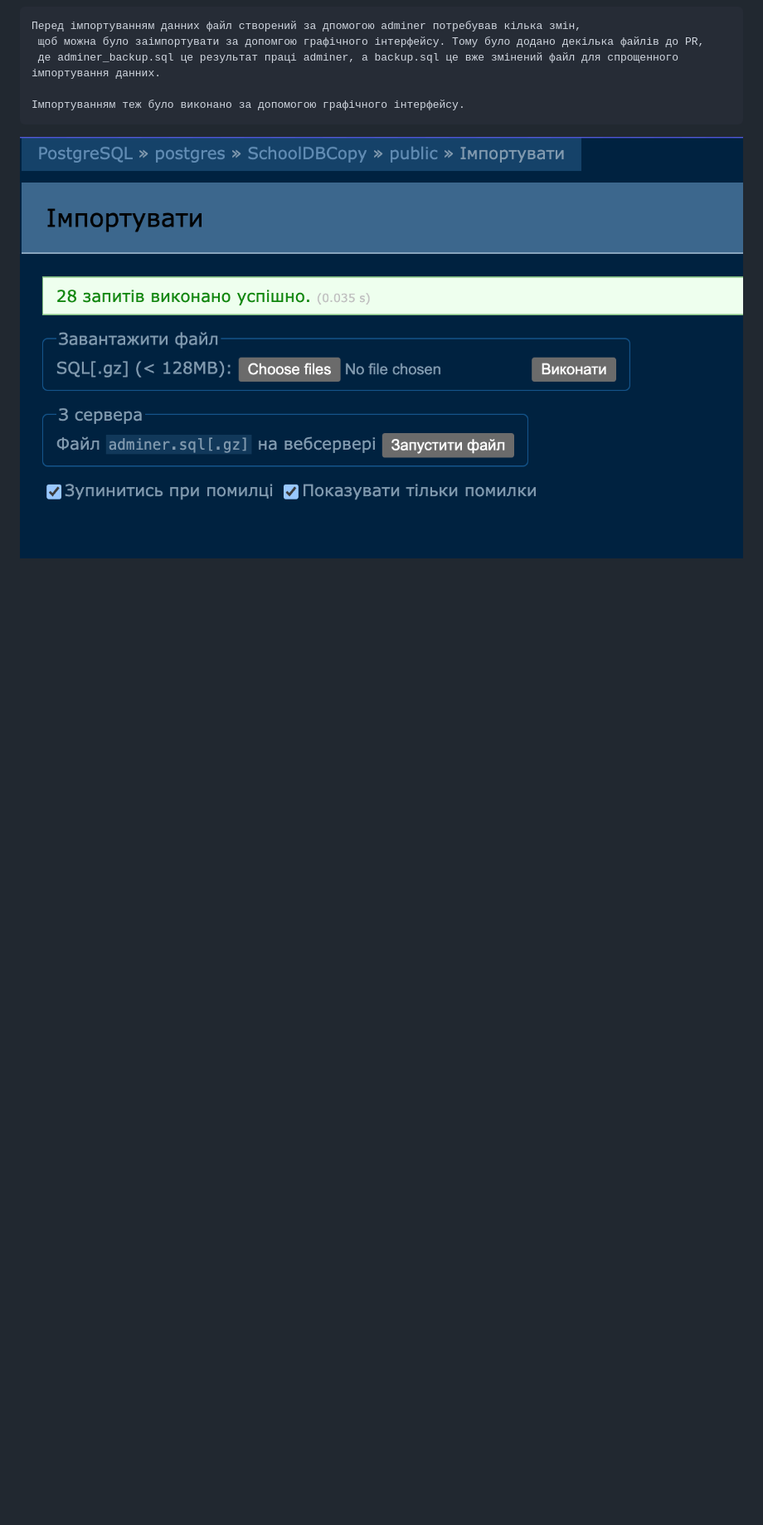
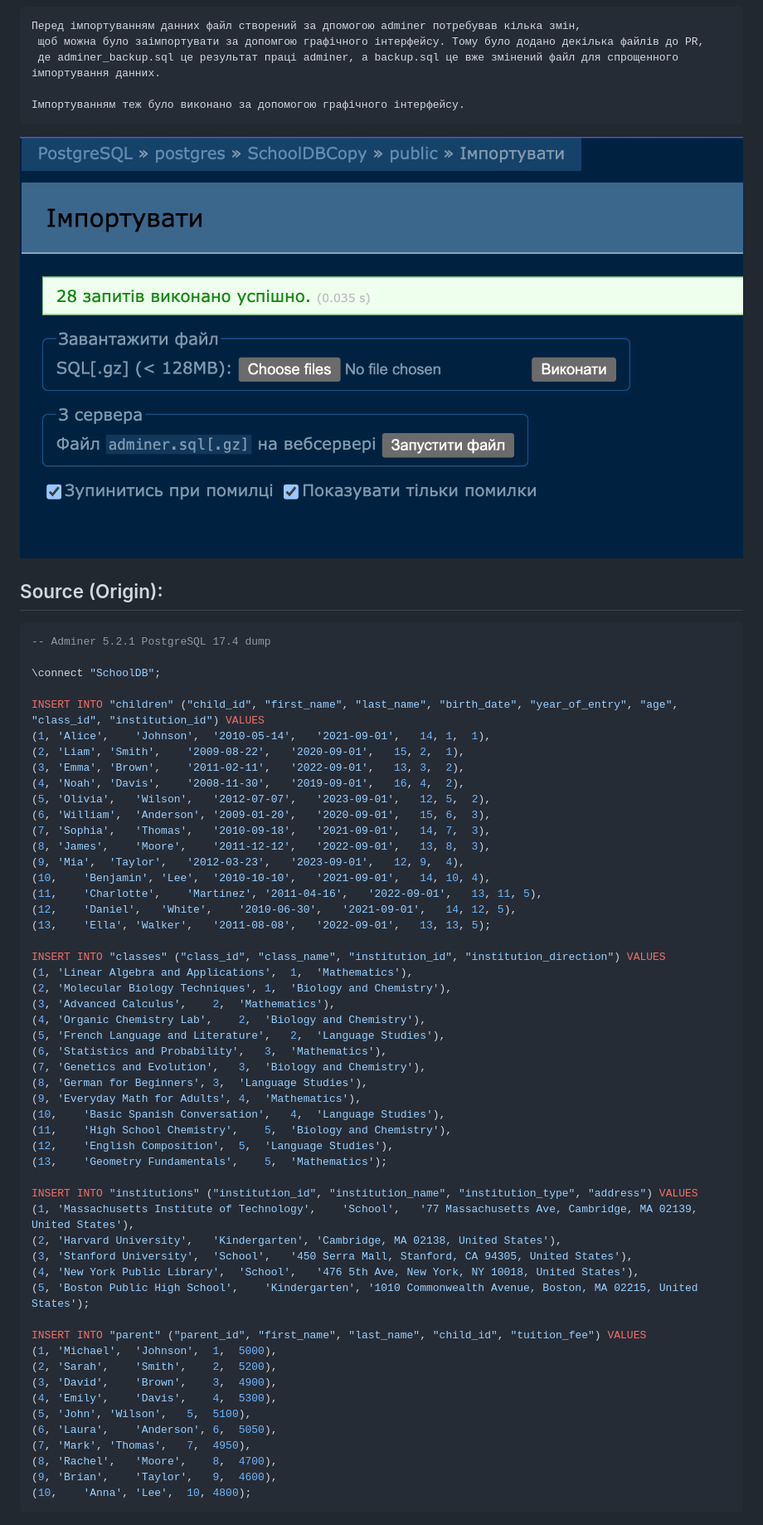
Before and after one commit to Hibanaga/robot_dreams_petclinic, a Markdown page: Readme.md, the part around one of its changes. Shown at 83% size. Drawn GitHub-style; blank space fills up the shorter version.

````diff
--- a/Readme.md
+++ b/Readme.md
@@ -356,3 +356,60 @@ child_id	first_name	last_name	birth_date	year_of_entry	age	class_id	institution_
 Імпортуванням теж було виконано за допомогою графічного інтерфейсу.
 ```
 ![adminer_import.png](adminer_import.png)
+
+## Source (Origin):
+```postgresql
+-- Adminer 5.2.1 PostgreSQL 17.4 dump
+
+\connect "SchoolDB";
+
+INSERT INTO "children" ("child_id", "first_name", "last_name", "birth_date", "year_of_entry", "age", "class_id", "institution_id") VALUES
+(1,	'Alice',	'Johnson',	'2010-05-14',	'2021-09-01',	14,	1,	1),
+(2,	'Liam',	'Smith',	'2009-08-22',	'2020-09-01',	15,	2,	1),
+(3,	'Emma',	'Brown',	'2011-02-11',	'2022-09-01',	13,	3,	2),
+(4,	'Noah',	'Davis',	'2008-11-30',	'2019-09-01',	16,	4,	2),
+(5,	'Olivia',	'Wilson',	'2012-07-07',	'2023-09-01',	12,	5,	2),
+(6,	'William',	'Anderson',	'2009-01-20',	'2020-09-01',	15,	6,	3),
+(7,	'Sophia',	'Thomas',	'2010-09-18',	'2021-09-01',	14,	7,	3),
+(8,	'James',	'Moore',	'2011-12-12',	'2022-09-01',	13,	8,	3),
+(9,	'Mia',	'Taylor',	'2012-03-23',	'2023-09-01',	12,	9,	4),
+(10,	'Benjamin',	'Lee',	'2010-10-10',	'2021-09-01',	14,	10,	4),
+(11,	'Charlotte',	'Martinez',	'2011-04-16',	'2022-09-01',	13,	11,	5),
+(12,	'Daniel',	'White',	'2010-06-30',	'2021-09-01',	14,	12,	5),
+(13,	'Ella',	'Walker',	'2011-08-08',	'2022-09-01',	13,	13,	5);
+
+INSERT INTO "classes" ("class_id", "class_name", "institution_id", "institution_direction") VALUES
+(1,	'Linear Algebra and Applications',	1,	'Mathematics'),
+(2,	'Molecular Biology Techniques',	1,	'Biology and Chemistry'),
+(3,	'Advanced Calculus',	2,	'Mathematics'),
+(4,	'Organic Chemistry Lab',	2,	'Biology and Chemistry'),
+(5,	'French Language and Literature',	2,	'Language Studies'),
+(6,	'Statistics and Probability',	3,	'Mathematics'),
+(7,	'Genetics and Evolution',	3,	'Biology and Chemistry'),
+(8,	'German for Beginners',	3,	'Language Studies'),
+(9,	'Everyday Math for Adults',	4,	'Mathematics'),
+(10,	'Basic Spanish Conversation',	4,	'Language Studies'),
+(11,	'High School Chemistry',	5,	'Biology and Chemistry'),
+(12,	'English Composition',	5,	'Language Studies'),
+(13,	'Geometry Fundamentals',	5,	'Mathematics');
+
+INSERT INTO "institutions" ("institution_id", "institution_name", "institution_type", "address") VALUES
+(1,	'Massachusetts Institute of Technology',	'School',	'77 Massachusetts Ave, Cambridge, MA 02139, United States'),
+(2,	'Harvard University',	'Kindergarten',	'Cambridge, MA 02138, United States'),
+(3,	'Stanford University',	'School',	'450 Serra Mall, Stanford, CA 94305, United States'),
+(4,	'New York Public Library',	'School',	'476 5th Ave, New York, NY 10018, United States'),
+(5,	'Boston Public High School',	'Kindergarten',	'1010 Commonwealth Avenue, Boston, MA 02215, United States');
+
+INSERT INTO "parent" ("parent_id", "first_name", "last_name", "child_id", "tuition_fee") VALUES
+(1,	'Michael',	'Johnson',	1,	5000),
+(2,	'Sarah',	'Smith',	2,	5200),
+(3,	'David',	'Brown',	3,	4900),
+(4,	'Emily',	'Davis',	4,	5300),
+(5,	'John',	'Wilson',	5,	5100),
+(6,	'Laura',	'Anderson',	6,	5050),
+(7,	'Mark',	'Thomas',	7,	4950),
+(8,	'Rachel',	'Moore',	8,	4700),
+(9,	'Brian',	'Taylor',	9,	4600),
+(10,	'Anna',	'Lee',	10,	4800);
+```
+
````
Also changed, not shown: other parts of Readme.md (+55 -0 lines).
